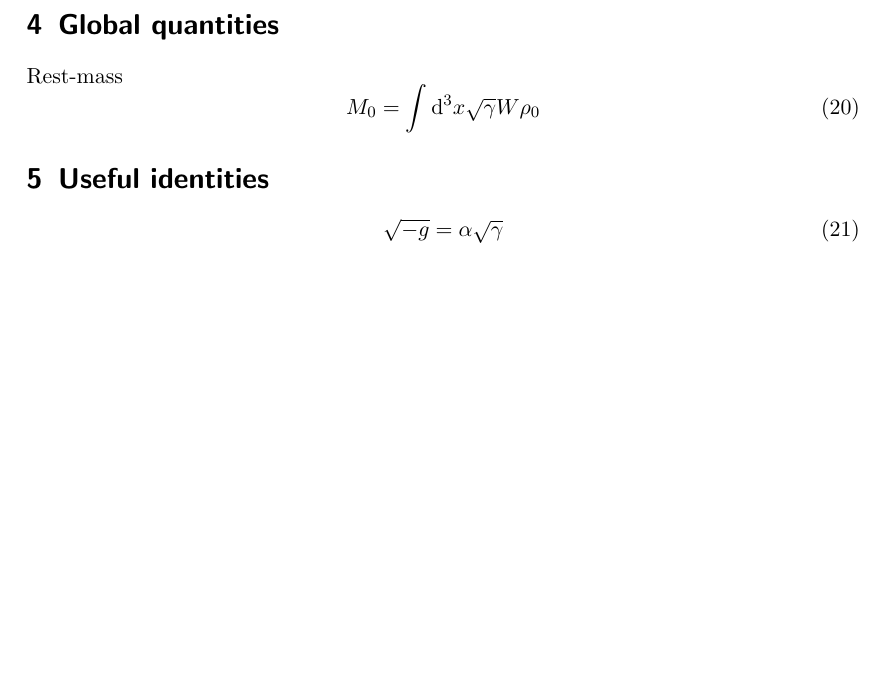
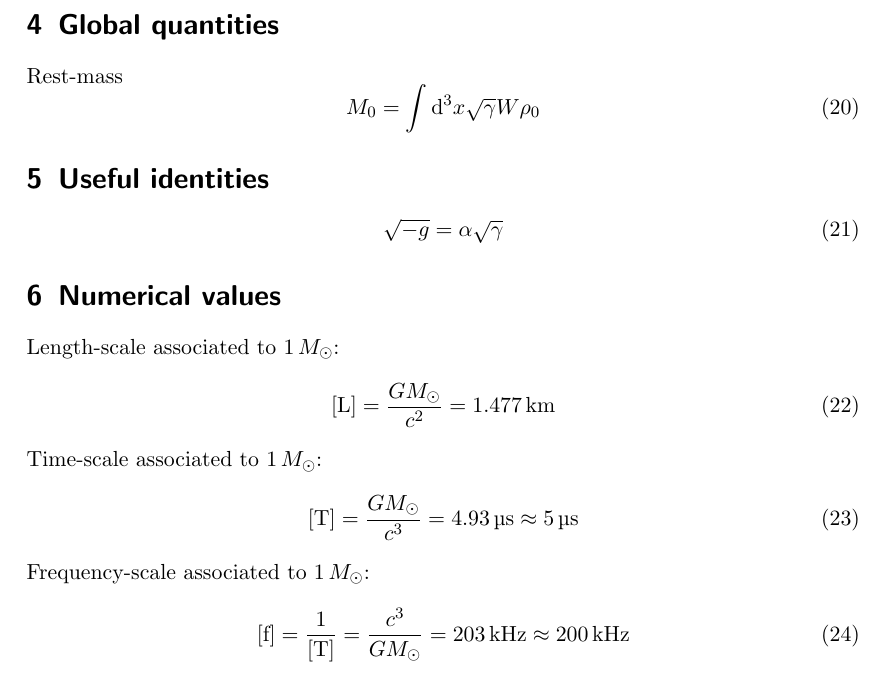
Before and after one commit to Sbozzolo/numerical_relativity_cheat_sheet, a LaTeX document (nr_cheat_sheet.tex): part of page 3 of 3, cut so that both start at the same text, the shorter picture padded with empty space. Compiled offline with pdfLaTeX.

Commit message:
Add some useful numerical scales

```diff
--- a/nr_cheat_sheet.tex
+++ b/nr_cheat_sheet.tex
@@ -1,7 +1,10 @@
 \documentclass[]{scrartcl}
 \usepackage{amsmath}
 \usepackage{amssymb}
+\usepackage{siunitx}
 \renewcommand{\d}[1]{\ensuremath{\operatorname{d}\!{#1}}}
+
+\DeclareSIUnit[]\sunmass{\text{\ensuremath{M_{\odot}}}}
 
 \author{Gabriele Bozzola}
 \title{Numerical Relativity Cheat Sheet}
@@ -150,6 +153,25 @@ Rest-mass
   \sqrt{-g} = \alpha \sqrt{\gamma}
 \end{equation}
 
+\section{Numerical values}
+\label{sec:numerical-values}
+
+Length-scale associated to \SI{1}{\sunmass}:
+\begin{equation}
+  \label{eq:length-1-Msun}
+  [\textrm{L}] = \frac{GM_{\odot}}{c^{2}} = \SI{1.477}{\km}
+\end{equation}
+Time-scale associated to \SI{1}{\sunmass}:
+\begin{equation}
+  \label{eq:length-1-Msun}
+  [\textrm{T}] = \frac{GM_{\odot}}{c^{3}} = \SI{4.93}{\micro\s} \approx \SI{5}{\micro\s}
+\end{equation}
+Frequency-scale associated to \SI{1}{\sunmass}:
+\begin{equation}
+  \label{eq:length-1-Msun}
+  [\textrm{f}] = \frac{1}{[\textrm{T}]} = \frac{c^{3}}{GM_{\odot}} = \SI{203}{\kilo\Hz} \approx \SI{200}{\kilo\Hz}
+\end{equation}
+
 \end{document}
 
 %%% Local Variables:
```
Also changed, not shown: nr_cheat_sheet.pdf.
